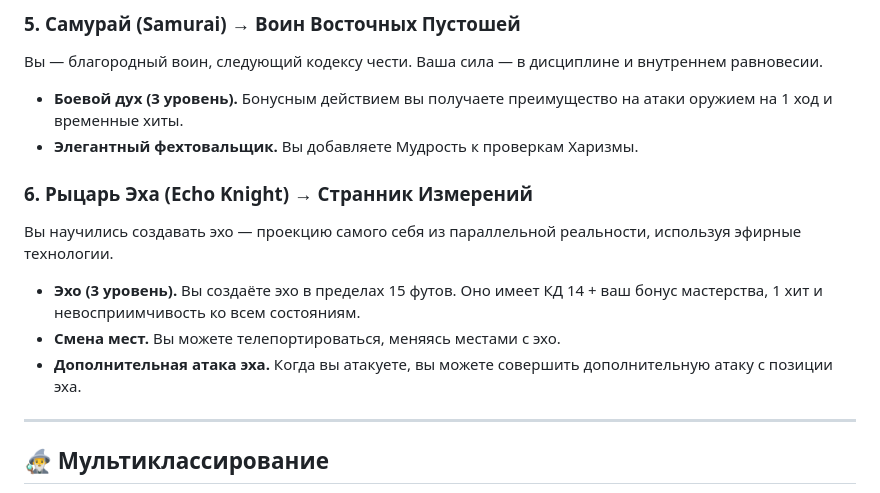
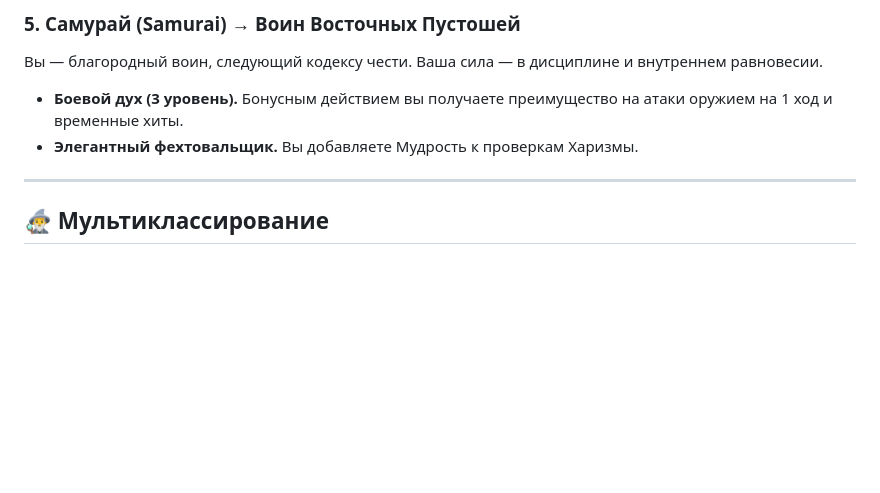
Before and after one commit to JohnCarter1452/ethera, a Markdown page: data/classes/Воин.md, the part around the change. GitHub-like rendering; blank space fills up the shorter version.

```diff
--- a/data/classes/Воин.md
+++ b/data/classes/Воин.md
@@ -110,13 +110,6 @@
 - **Боевой дух (3 уровень).** Бонусным действием вы получаете преимущество на атаки оружием на 1 ход и временные хиты.
 - **Элегантный фехтовальщик.** Вы добавляете Мудрость к проверкам Харизмы.
 
-### 6. Рыцарь Эха (Echo Knight) → Странник Измерений
-Вы научились создавать эхо — проекцию самого себя из параллельной реальности, используя эфирные технологии.
-
-- **Эхо (3 уровень).** Вы создаёте эхо в пределах 15 футов. Оно имеет КД 14 + ваш бонус мастерства, 1 хит и невосприимчивость ко всем состояниям.
-- **Смена мест.** Вы можете телепортироваться, меняясь местами с эхо.
-- **Дополнительная атака эха.** Когда вы атакуете, вы можете совершить дополнительную атаку с позиции эха.
-
 ---
 
 ## 🧙‍♂️ Мультиклассирование
```
